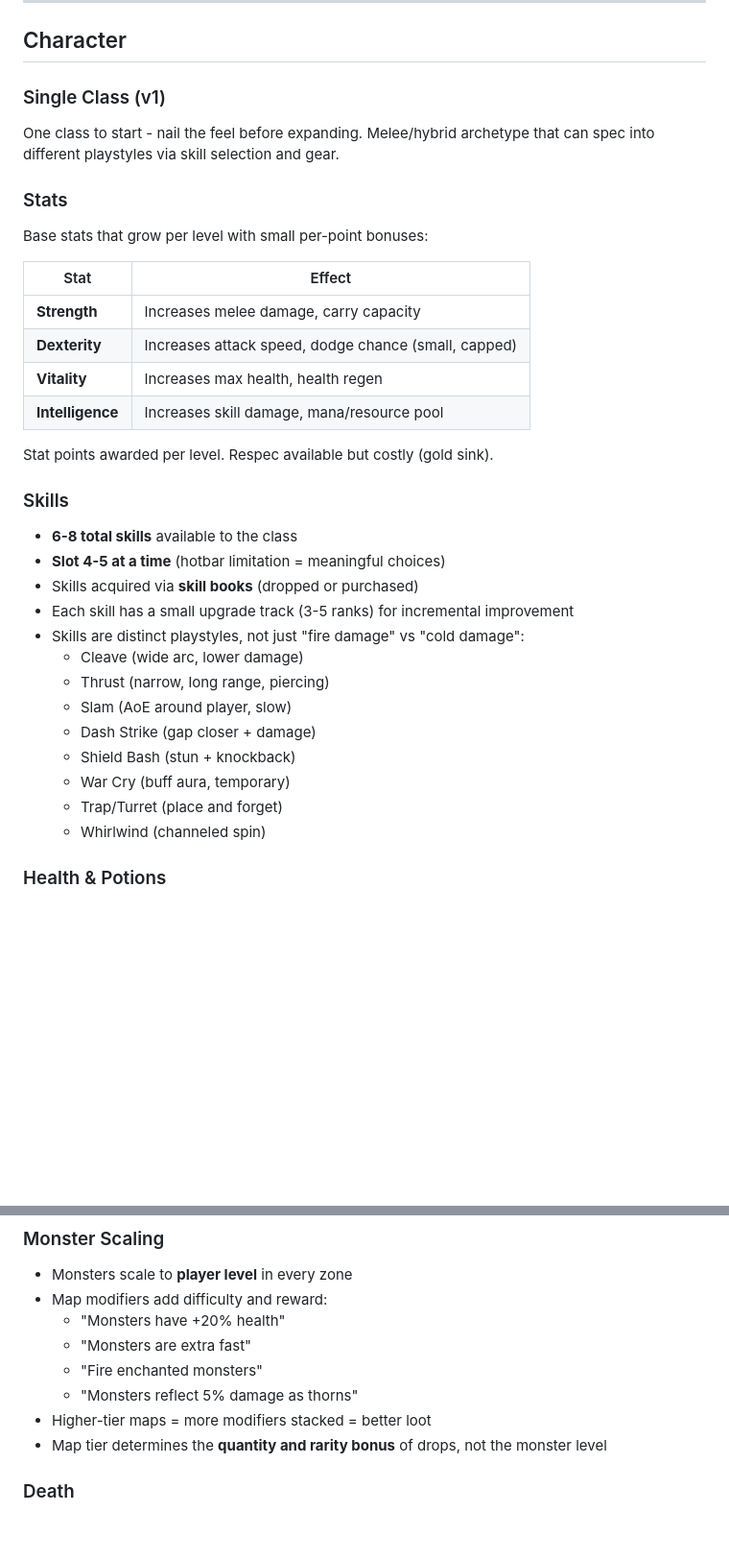
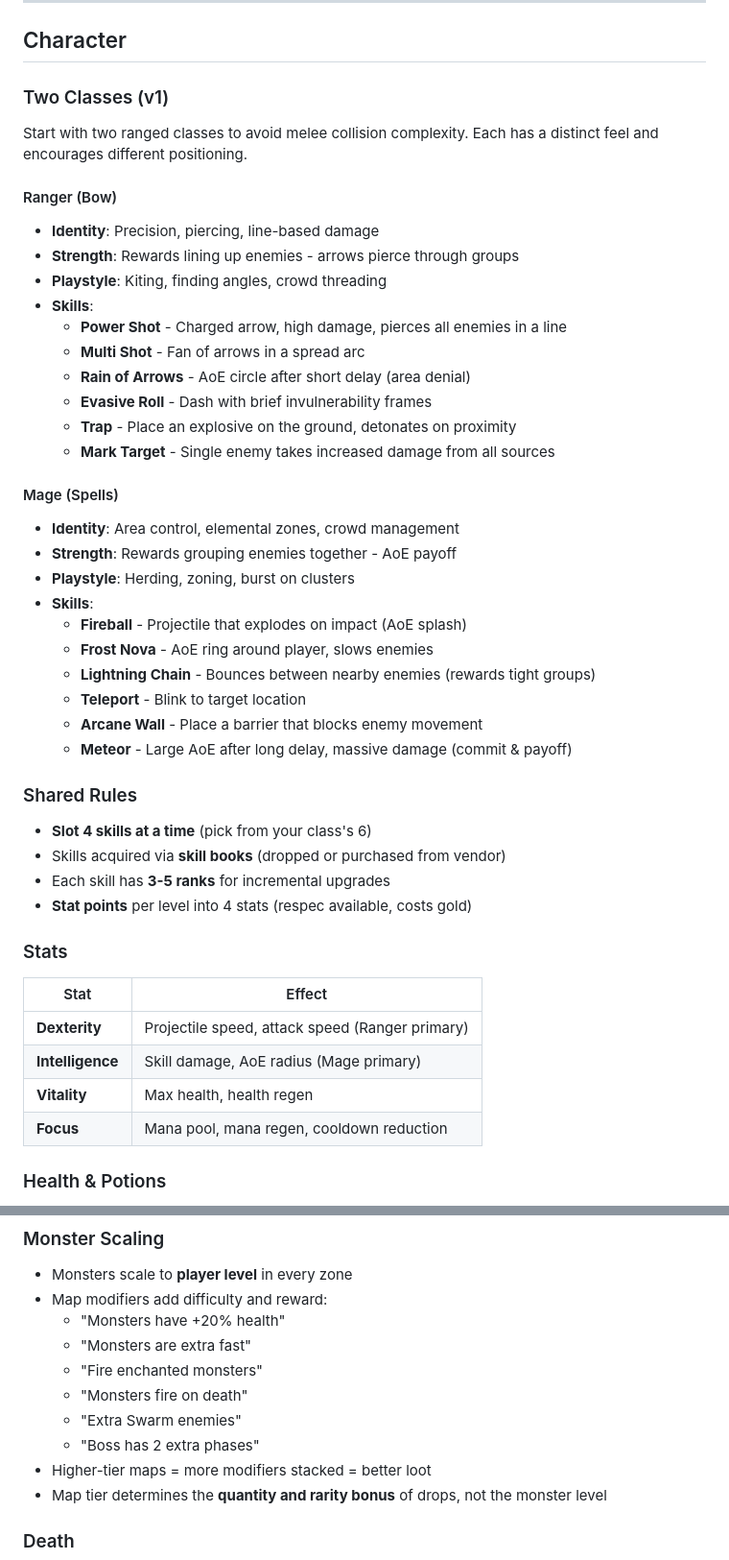
Before and after one commit to GGPrompts/pixeloot, a Markdown page: GDD.md, 2 parts joined by grey strips. Shown at 96% size. Rendered like a GitHub page; blank space fills up the shorter version.

```diff
--- a/GDD.md
+++ b/GDD.md
@@ -24,35 +60,46 @@ Enter Map → Kill Monsters → Collect Loot → Upgrade Gear → Harder Maps
 
 ## Character
 
-### Single Class (v1)
-One class to start - nail the feel before expanding. Melee/hybrid archetype that can spec into different playstyles via skill selection and gear.
+### Two Classes (v1)
+Start with two ranged classes to avoid melee collision complexity. Each has a distinct feel and encourages different positioning.
+
+#### Ranger (Bow)
+- **Identity**: Precision, piercing, line-based damage
+- **Strength**: Rewards lining up enemies - arrows pierce through groups
+- **Playstyle**: Kiting, finding angles, crowd threading
+- **Skills**:
+  - **Power Shot** - Charged arrow, high damage, pierces all enemies in a line
+  - **Multi Shot** - Fan of arrows in a spread arc
+  - **Rain of Arrows** - AoE circle after short delay (area denial)
+  - **Evasive Roll** - Dash with brief invulnerability frames
+  - **Trap** - Place an explosive on the ground, detonates on proximity
+  - **Mark Target** - Single enemy takes increased damage from all sources
+
+#### Mage (Spells)
+- **Identity**: Area control, elemental zones, crowd management
+- **Strength**: Rewards grouping enemies together - AoE payoff
+- **Playstyle**: Herding, zoning, burst on clusters
+- **Skills**:
+  - **Fireball** - Projectile that explodes on impact (AoE splash)
+  - **Frost Nova** - AoE ring around player, slows enemies
+  - **Lightning Chain** - Bounces between nearby enemies (rewards tight groups)
+  - **Teleport** - Blink to target location
+  - **Arcane Wall** - Place a barrier that blocks enemy movement
+  - **Meteor** - Large AoE after long delay, massive damage (commit & payoff)
+
+### Shared Rules
+- **Slot 4 skills at a time** (pick from your class's 6)
+- Skills acquired via **skill books** (dropped or purchased from vendor)
+- Each skill has **3-5 ranks** for incremental upgrades
+- **Stat points** per level into 4 stats (respec available, costs gold)
 
 ### Stats
-Base stats that grow per level with small per-point bonuses:
-
 | Stat | Effect |
 |------|--------|
-| **Strength** | Increases melee damage, carry capacity |
-| **Dexterity** | Increases attack speed, dodge chance (small, capped) |
-| **Vitality** | Increases max health, health regen |
-| **Intelligence** | Increases skill damage, mana/resource pool |
-
-Stat points awarded per level. Respec available but costly (gold sink).
-
-### Skills
-- **6-8 total skills** available to the class
-- **Slot 4-5 at a time** (hotbar limitation = meaningful choices)
-- Skills acquired via **skill books** (dropped or purchased)
-- Each skill has a small upgrade track (3-5 ranks) for incremental improvement
-- Skills are distinct playstyles, not just "fire damage" vs "cold damage":
-  - Cleave (wide arc, lower damage)
-  - Thrust (narrow, long range, piercing)
-  - Slam (AoE around player, slow)
-  - Dash Strike (gap closer + damage)
-  - Shield Bash (stun + knockback)
-  - War Cry (buff aura, temporary)
-  - Trap/Turret (place and forget)
-  - Whirlwind (channeled spin)
+| **Dexterity** | Projectile speed, attack speed (Ranger primary) |
+| **Intelligence** | Skill damage, AoE radius (Mage primary) |
+| **Vitality** | Max health, health regen |
+| **Focus** | Mana pool, mana regen, cooldown reduction |
 
 ### Health & Potions
 - **One health potion** on a shared cooldown (e.g., 8 seconds)
@@ -167,7 +239,9 @@ No crit multiplier. No penetration. No "more" vs "increased" distinction. What y
   - "Monsters have +20% health"
   - "Monsters are extra fast"
   - "Fire enchanted monsters"
-  - "Monsters reflect 5% damage as thorns"
+  - "Monsters fire on death"
+  - "Extra Swarm enemies"
+  - "Boss has 2 extra phases"
 - Higher-tier maps = more modifiers stacked = better loot
 - Map tier determines the **quantity and rarity bonus** of drops, not the monster level
 
```
Also changed, not shown: other parts of GDD.md (+172 -112 lines).
